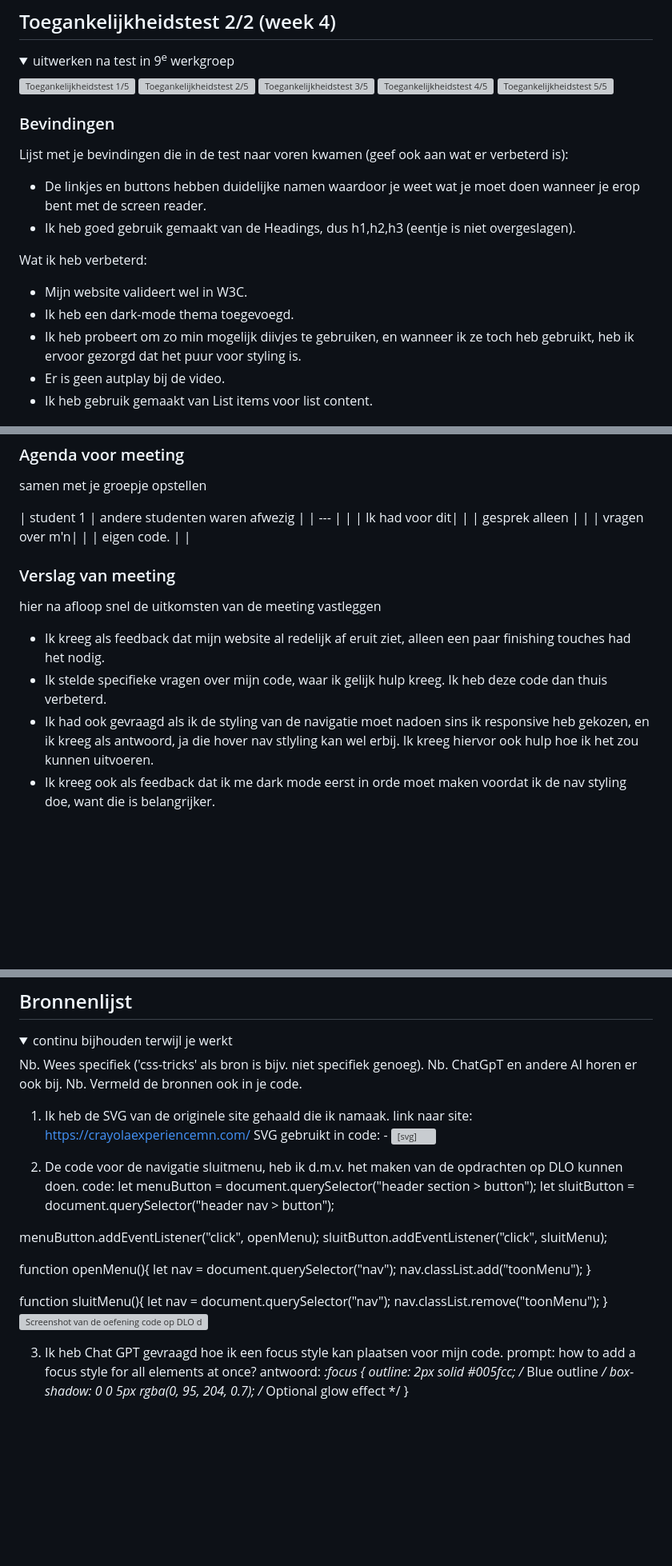
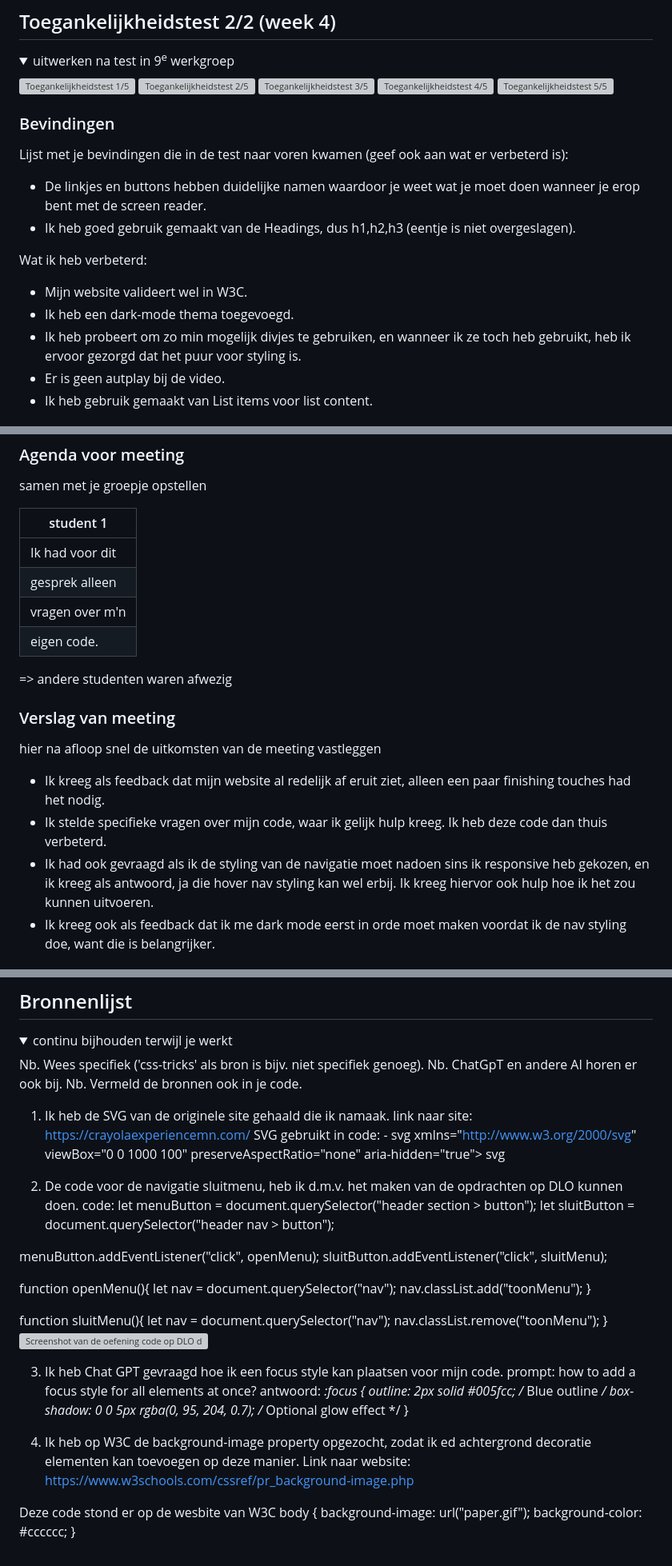
Before and after one commit to JillianW10/frontenddevelopment, a Markdown page: README.md, 3 parts joined by grey strips. Shown at 80% size. Rendered like a GitHub page; folded sections open; blank space fills up the shorter version; grey boxes are pictures that could not be loaded.

```diff
--- a/README.md
+++ b/README.md
@@ -196,7 +195,7 @@ Antwoorden op gestelde vragen:
   Wat ik heb verbeterd:
   - Mijn website valideert wel in W3C.
   - Ik heb een dark-mode thema toegevoegd.
-  - Ik heb probeert om zo min mogelijk diivjes te gebruiken, en wanneer ik ze toch heb gebruikt, heb ik ervoor gezorgd dat het puur voor styling is.
+  - Ik heb probeert om zo min mogelijk divjes te gebruiken, en wanneer ik ze toch heb gebruikt, heb ik ervoor gezorgd dat het puur voor styling is.
   - Er is geen autplay bij de video.
   - Ik heb gebruik gemaakt van List items voor list content.
 
@@ -224,12 +223,14 @@ Antwoorden op gestelde vragen:
   ### Agenda voor meeting
   samen met je groepje opstellen
 
-  | student 1      | andere studenten waren afwezig |
-  | ---            |                                |
-  | Ik had voor dit|                                |
-  | gesprek alleen |                                |
-  | vragen over m'n|                                |
-  | eigen code.    |                                |
+  | student 1      |
+  | ---            |
+  | Ik had voor dit|
+  | gesprek alleen |
+  | vragen over m'n|
+  | eigen code.    |
+
+  => andere studenten waren afwezig
 
 
   ### Verslag van meeting
@@ -237,7 +238,7 @@ Antwoorden op gestelde vragen:
 
   - Ik kreeg als feedback dat mijn website al redelijk af eruit ziet, alleen een paar finishing touches had het nodig.
   - Ik stelde specifieke vragen over mijn code, waar ik gelijk hulp kreeg. Ik heb deze code dan thuis verbeterd.
-  - Ik had ook gevraagd als ik de styling van de navigatie moet nadoen sins ik responsive heb gekozen, en ik kreeg als antwoord, ja die hover nav stlyling kan wel erbij. Ik kreeg hiervor ook hulp hoe ik het zou kunnen uitvoeren.
+  - Ik had ook gevraagd als ik de styling van de navigatie moet nadoen sins ik responsive heb gekozen, en ik kreeg als antwoord, ja die hover nav styling kan wel erbij. Ik kreeg hiervor ook hulp hoe ik het zou kunnen uitvoeren.
   - Ik kreeg ook als feedback dat ik me dark mode eerst in orde moet maken voordat ik de nav styling doe, want die is belangrijker.
 </details>
 
@@ -294,11 +295,11 @@ Antwoorden op gestelde vragen:
   1. Ik heb de SVG van de originele site gehaald die ik namaak.
   link naar site: https://crayolaexperiencemn.com/
   SVG gebruikt in code:
-    - <svg xmlns="http://www.w3.org/2000/svg" viewBox="0 0 1000 100" preserveAspectRatio="none" aria-hidden="true">
+    - svg xmlns="http://www.w3.org/2000/svg" viewBox="0 0 1000 100" preserveAspectRatio="none" aria-hidden="true">
 			<path class="elementor-shape-fill" d="M790.5,93.1c-59.3-5.3-116.8-18-192.6-50c-29.6-12.7-76.9-31-100.5-35.9c-23.6-4.9-52.6-7.8-75.5-5.3
 			c-10.2,1.1-22.6,1.4-50.1,7.4c-27.2,6.3-58.2,16.6-79.4,24.7c-41.3,15.9-94.9,21.9-134,22.6C72,58.2,0,25.8,0,25.8V100h1000V65.3
 			c0,0-51.5,19.4-106.2,25.7C839.5,97,814.1,95.2,790.5,93.1z"></path>
-		</svg>
+		svg
 
   2. De code voor de navigatie sluitmenu, heb ik d.m.v. het maken van de opdrachten op DLO kunnen doen.
   code:
@@ -325,4 +326,13 @@ antwoord: *:focus {
     outline: 2px solid #005fcc; /* Blue outline */
     box-shadow: 0 0 5px rgba(0, 95, 204, 0.7); /* Optional glow effect */
 }
+
+4. Ik heb op W3C de background-image property opgezocht, zodat ik ed achtergrond decoratie elementen kan toevoegen op deze manier.
+Link naar website: https://www.w3schools.com/cssref/pr_background-image.php
+
+Deze code stond er op de wesbite van W3C
+body {
+ background-image: url("paper.gif");
+ background-color: #cccccc;
+}
 </details>
```
Also changed, not shown: other parts of README.md (+8 -9 lines).
